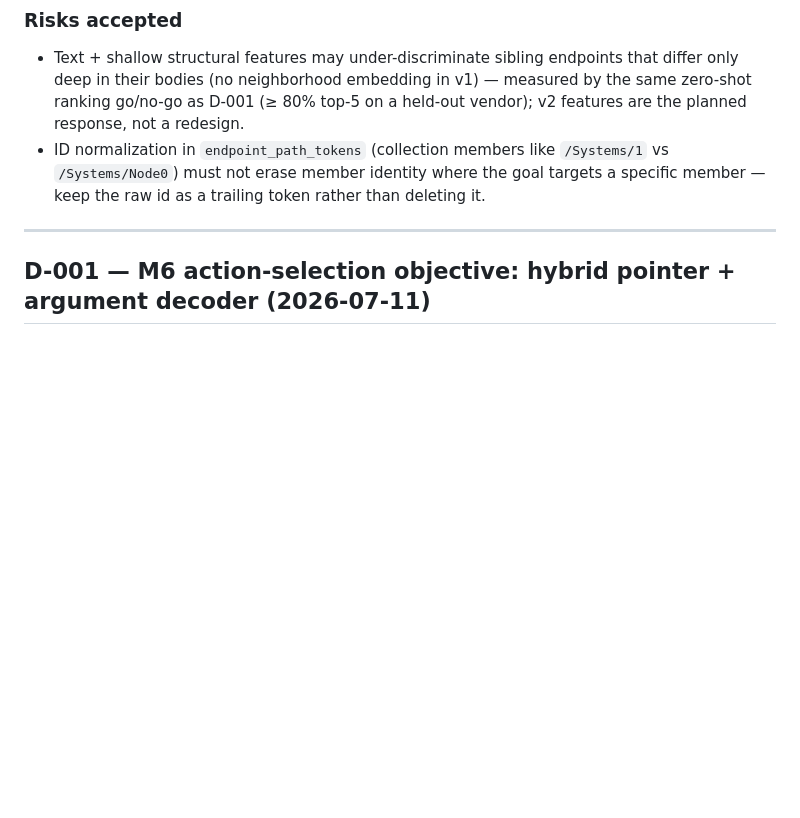
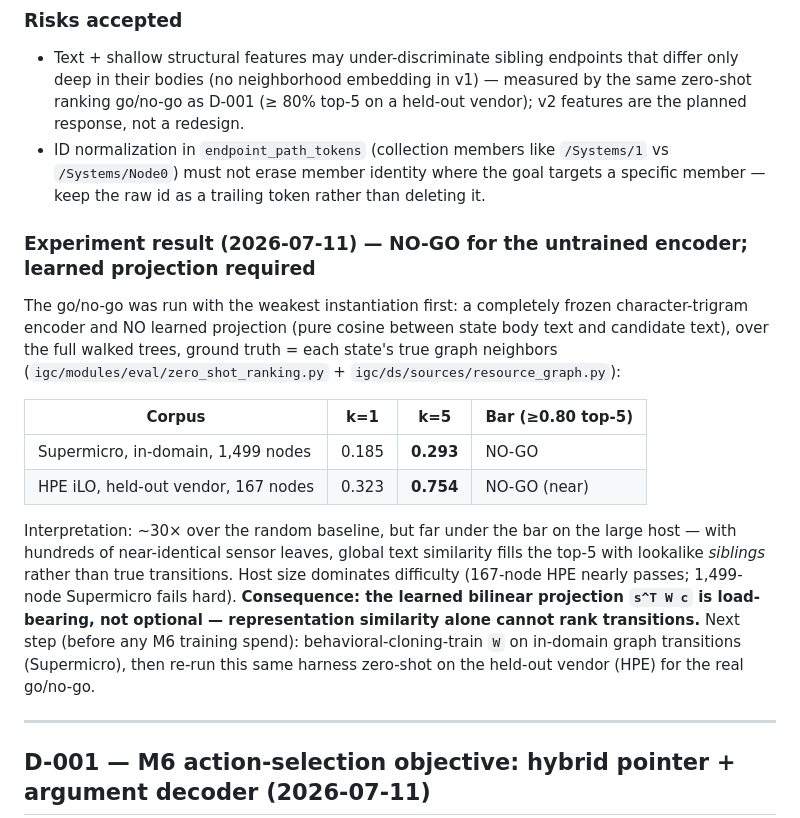
Before and after one commit to spyroot/igc, a Markdown page: docs/DECISIONS.md, the part around the change. GitHub-like rendering; blank space fills up the shorter version.

Commit message:
Record the D-002 experiment result: untrained encoder is a no-go
The frozen trigram encoder with no learned projection scores 0.293 top-5 on the
1,499-node Supermicro walk and 0.754 on the held-out 167-node HPE walk — both under
the 0.80 bar. Lookalike sensor siblings drown true transitions on large hosts, so the
learned bilinear projection is load-bearing. Next step recorded: BC-train the
projection on in-domain transitions, re-run zero-shot on the held-out vendor.

```diff
--- a/docs/DECISIONS.md
+++ b/docs/DECISIONS.md
@@ -95,6 +95,27 @@ construction.
   `/Systems/Node0`) must not erase member identity where the goal targets a specific member —
   keep the raw id as a trailing token rather than deleting it.
 
+### Experiment result (2026-07-11) — NO-GO for the untrained encoder; learned projection required
+
+The go/no-go was run with the weakest instantiation first: a completely frozen character-trigram
+encoder and NO learned projection (pure cosine between state body text and candidate text), over
+the full walked trees, ground truth = each state's true graph neighbors
+(`igc/modules/eval/zero_shot_ranking.py` + `igc/ds/sources/resource_graph.py`):
+
+| Corpus | k=1 | k=5 | Bar (≥0.80 top-5) |
+|---|---|---|---|
+| Supermicro, in-domain, 1,499 nodes | 0.185 | **0.293** | NO-GO |
+| HPE iLO, held-out vendor, 167 nodes | 0.323 | **0.754** | NO-GO (near) |
+
+Interpretation: ~30× over the random baseline, but far under the bar on the large host — with
+hundreds of near-identical sensor leaves, global text similarity fills the top-5 with lookalike
+*siblings* rather than true transitions. Host size dominates difficulty (167-node HPE nearly
+passes; 1,499-node Supermicro fails hard). **Consequence: the learned bilinear projection
+`s^T W c` is load-bearing, not optional — representation similarity alone cannot rank
+transitions.** Next step (before any M6 training spend): behavioral-cloning-train `W` on
+in-domain graph transitions (Supermicro), then re-run this same harness zero-shot on the
+held-out vendor (HPE) for the real go/no-go.
+
 ---
 
 ## D-001 — M6 action-selection objective: hybrid pointer + argument decoder (2026-07-11)
```
